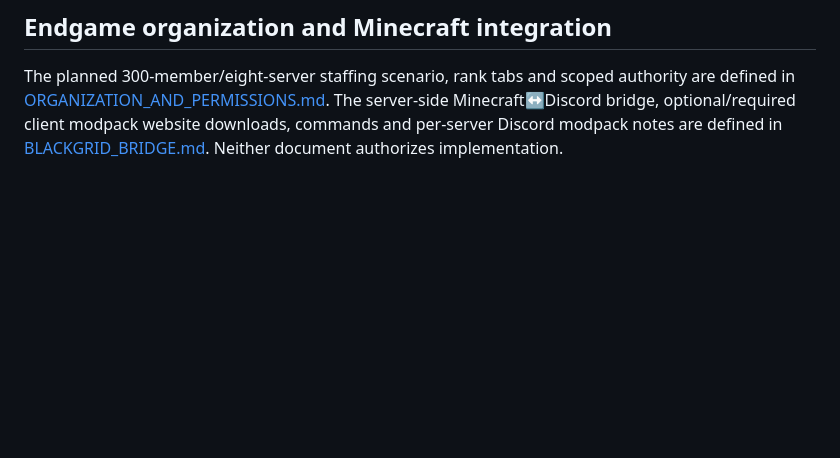
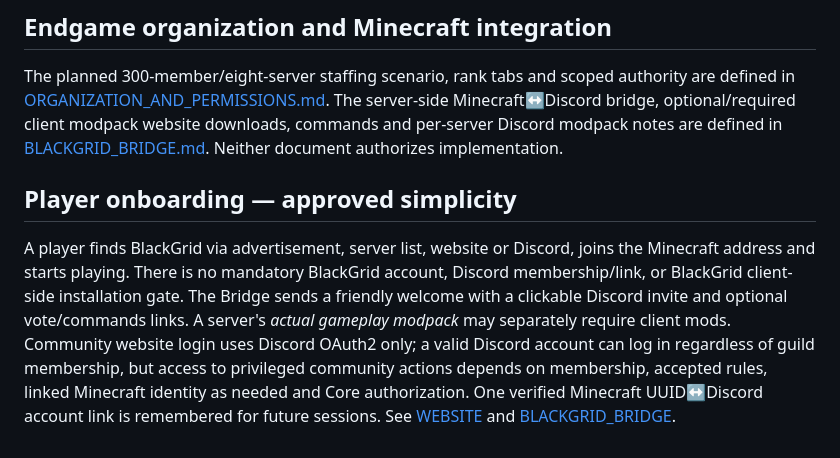
Before and after one commit to deadadm1n/BlackGrid, a Markdown page: docs/PRD.md, the part around the change. Rendered like a GitHub page; blank space fills up the shorter version.

Commit message:
docs: clarify join-first Minecraft onboarding and Discord-only web identity

```diff
--- a/docs/PRD.md
+++ b/docs/PRD.md
@@ -74,3 +74,7 @@ The documents above preserve the previous requirements but are not yet an execut
 ## Endgame organization and Minecraft integration
 
 The planned 300-member/eight-server staffing scenario, rank tabs and scoped authority are defined in [ORGANIZATION_AND_PERMISSIONS.md](ORGANIZATION_AND_PERMISSIONS.md). The server-side Minecraft↔Discord bridge, optional/required client modpack website downloads, commands and per-server Discord modpack notes are defined in [BLACKGRID_BRIDGE.md](BLACKGRID_BRIDGE.md). Neither document authorizes implementation.
+
+## Player onboarding — approved simplicity
+
+A player finds BlackGrid via advertisement, server list, website or Discord, joins the Minecraft address and starts playing. There is no mandatory BlackGrid account, Discord membership/link, or BlackGrid client-side installation gate. The Bridge sends a friendly welcome with a clickable Discord invite and optional vote/commands links. A server's *actual gameplay modpack* may separately require client mods. Community website login uses Discord OAuth2 only; a valid Discord account can log in regardless of guild membership, but access to privileged community actions depends on membership, accepted rules, linked Minecraft identity as needed and Core authorization. One verified Minecraft UUID↔Discord account link is remembered for future sessions. See [WEBSITE](WEBSITE.md) and [BLACKGRID_BRIDGE](BLACKGRID_BRIDGE.md).
```
